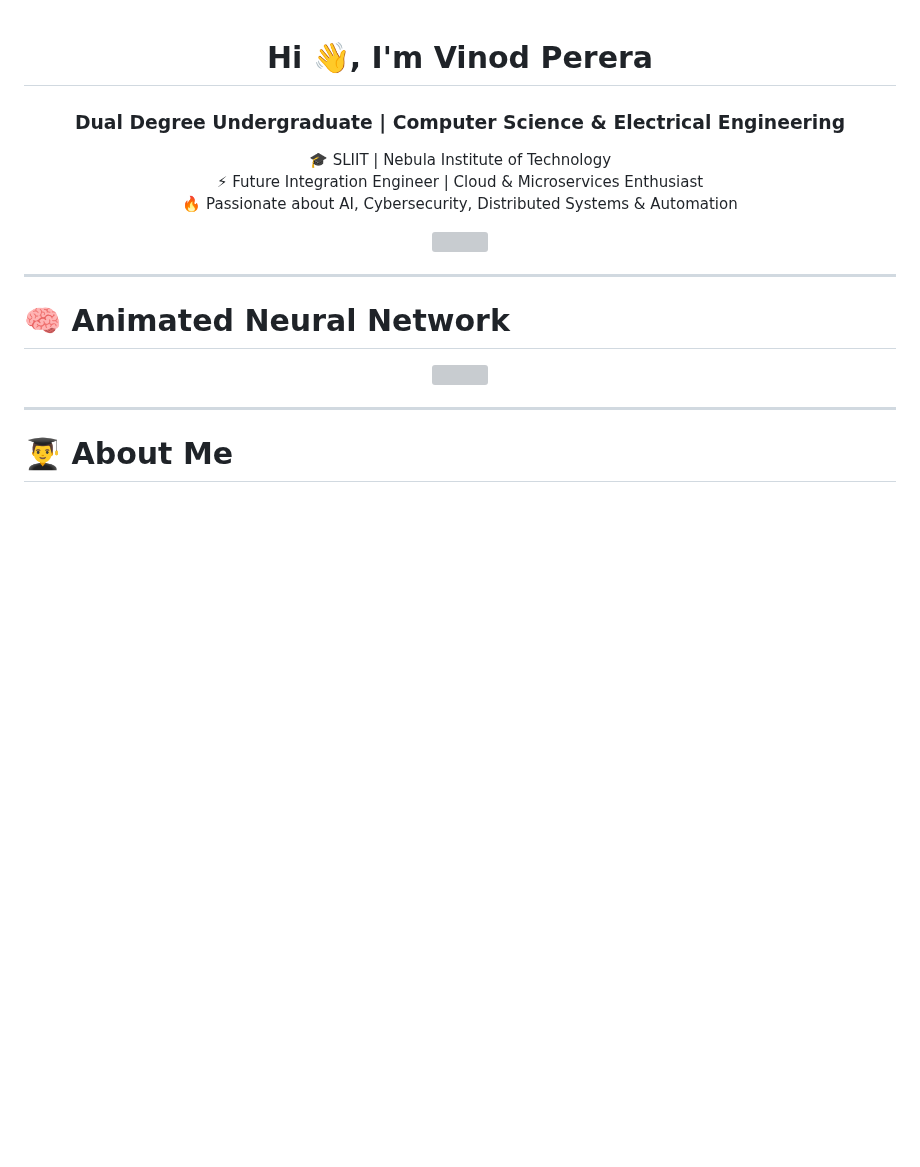
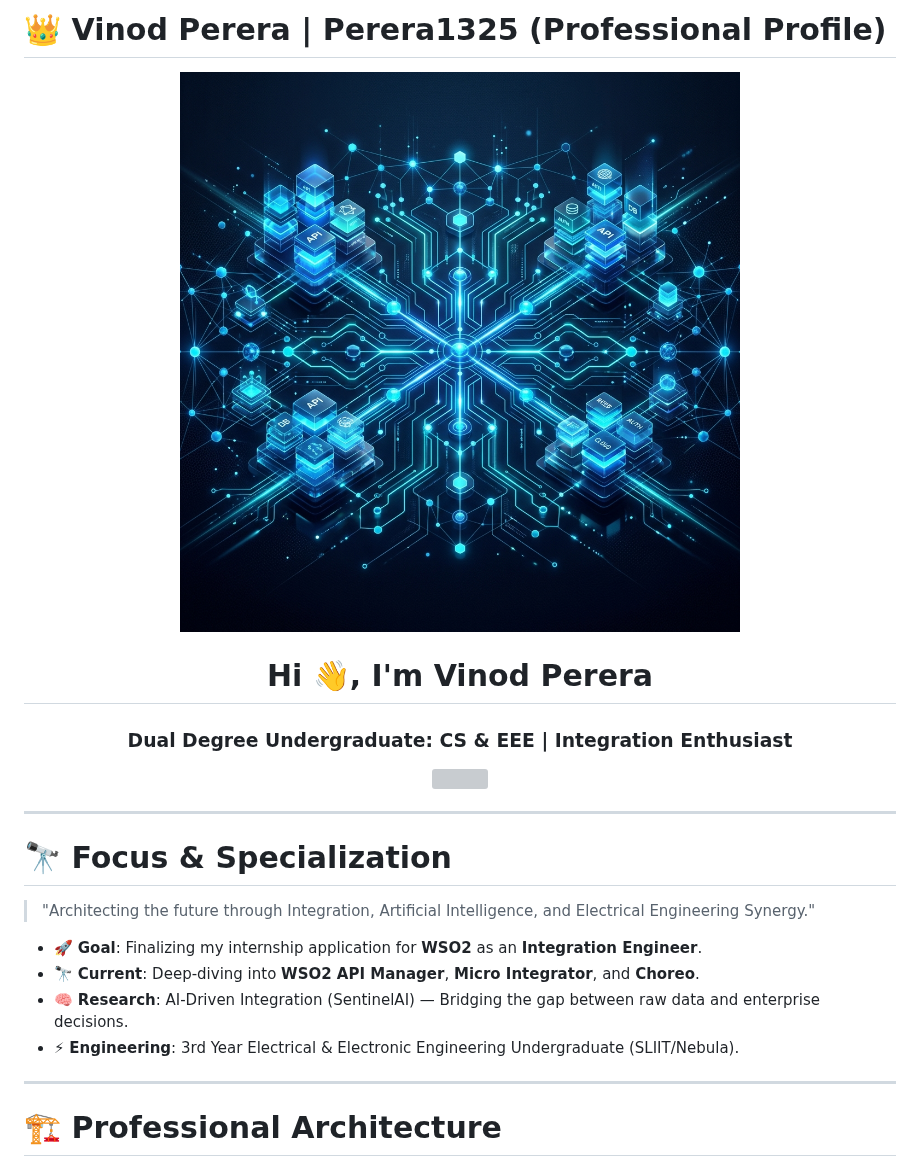
Before and after one commit to Perera1325/Perera1325, a Markdown page: README.md, the part around one of its changes. Rendered like a GitHub page; pictures changed too: banner.png (added); blank space fills up the shorter version; grey boxes are pictures that could not be loaded.

```diff
--- a/README.md
+++ b/README.md
@@ -1,27 +1,29 @@
-<!-- ================= HEADER ================= -->
+# 👑 Vinod Perera | Perera1325 (Professional Profile)
+
+<!-- ================= 3D HEADER ================= -->
+<p align="center">
+  <img src="banner.png" width="1000" alt="Enterprise Integration Banner" />
+</p>
 
 <h1 align="center">Hi 👋, I'm Vinod Perera</h1>
-<h3 align="center">Dual Degree Undergraduate | Computer Science & Electrical Engineering</h3>
+<h3 align="center">Dual Degree Undergraduate: CS & EEE | Integration Enthusiast</h3>
 
 <p align="center">
-🎓 SLIIT | Nebula Institute of Technology <br>
-⚡ Future Integration Engineer | Cloud & Microservices Enthusiast <br>
-🔥 Passionate about AI, Cybersecurity, Distributed Systems & Automation
-</p>
-
-<p align="center">
-<img src="https://readme-typing-svg.herokuapp.com?font=Fira+Code&size=22&duration=3000&pause=1000&color=00F7FF&center=true&vCenter=true&width=600&lines=Full+Stack+Developer;WSO2+Integration+Engineer;Cloud+%7C+DevOps+%7C+Microservices;AI+%7C+Cybersecurity+%7C+Automation;Open+Source+Contributor" />
+<img src="https://readme-typing-svg.herokuapp.com?font=Fira+Code&size=24&duration=3000&pause=1000&color=00F7FF&center=true&vCenter=true&width=700&lines=WSO2+Integration+Engineer;Full+Stack+Developer;Cloud+%7C+DevOps+%7C+Microservices;AI+%7C+Cybersecurity+%7C+Automation;Open+Source+Contributor" />
 </p>
 
 ---
 
-# 🧠 Animated Neural Network
+# 🔭 Focus & Specialization
 
-<p align="center">
-<img src="https://raw.githubusercontent.com/ashutosh00710/github-readme-activity-graph/master/demo.gif" width="600"/>
-</p>
+> "Architecting the future through Integration, Artificial Intelligence, and Electrical Engineering Synergy."
+
+- 🚀 **Goal**: Finalizing my internship application for **WSO2** as an **Integration Engineer**.
+- 🔭 **Current**: Deep-diving into **WSO2 API Manager**, **Micro Integrator**, and **Choreo**.
+- 🧠 **Research**: AI-Driven Integration (SentinelAI) — Bridging the gap between raw data and enterprise decisions.
+- ⚡ **Engineering**: 3rd Year Electrical & Electronic Engineering Undergraduate (SLIIT/Nebula).
 
 ---
 
-# 👨‍🎓 About Me
+# 🏗️ Professional Architecture
 
```
Also changed, not shown: other parts of README.md (+72 -188 lines).
